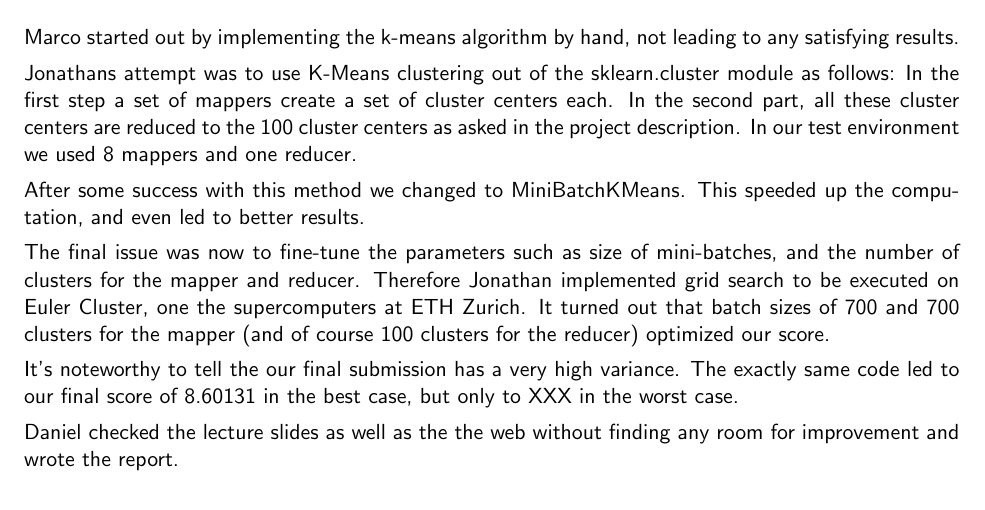
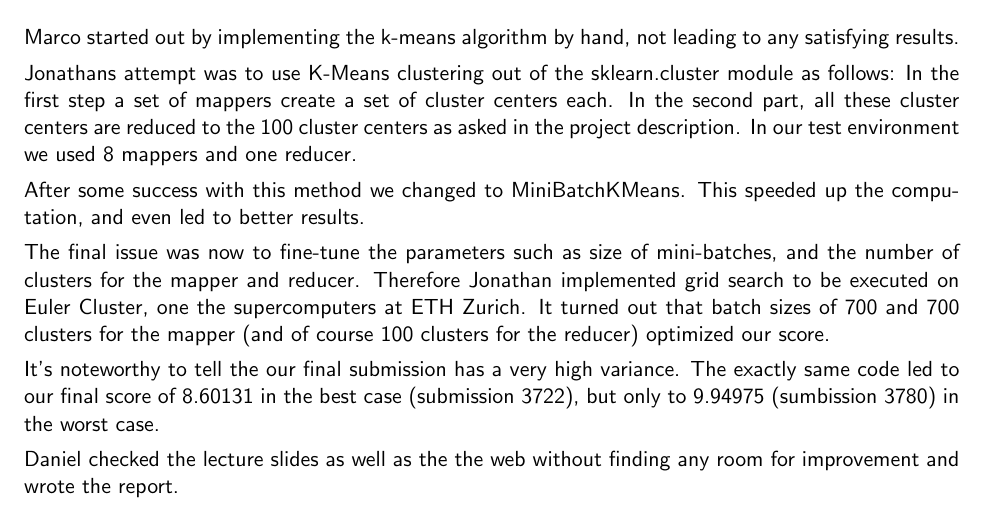
Before and after one commit to jo-m/data-mining-projects, a LaTeX document (project3/report/report.tex): part of the page, cut so that both start at the same text. Compiled offline with pdfLaTeX.

Commit message:
added sumbission ids and worst score in report

```diff
--- a/project3/report/report.tex
+++ b/project3/report/report.tex
@@ -34,7 +34,7 @@ After some success with this method we changed to MiniBatchKMeans. This speeded
 
 The final issue was now to fine-tune the parameters such as size of mini-batches, and the number of clusters for the mapper and reducer. Therefore Jonathan implemented grid search to be executed on Euler Cluster, one the supercomputers at ETH Zurich. It turned out that batch sizes of 700 and 700 clusters for the mapper (and of course 100 clusters for the reducer) optimized our score.
 
-It's noteworthy to tell the our final submission has a very high variance. The exactly same code led to our final score  of 8.60131 in the best case, but only to  XXX in the worst case.
+It's noteworthy to tell the our final submission has a very high variance. The exactly same code led to our final score  of 8.60131 in the best case (submission 3722), but only to  9.94975 (sumbission 3780) in the worst case.
 
 Daniel checked the lecture slides as well as the the web without finding any room for improvement and wrote the report.
 
```
